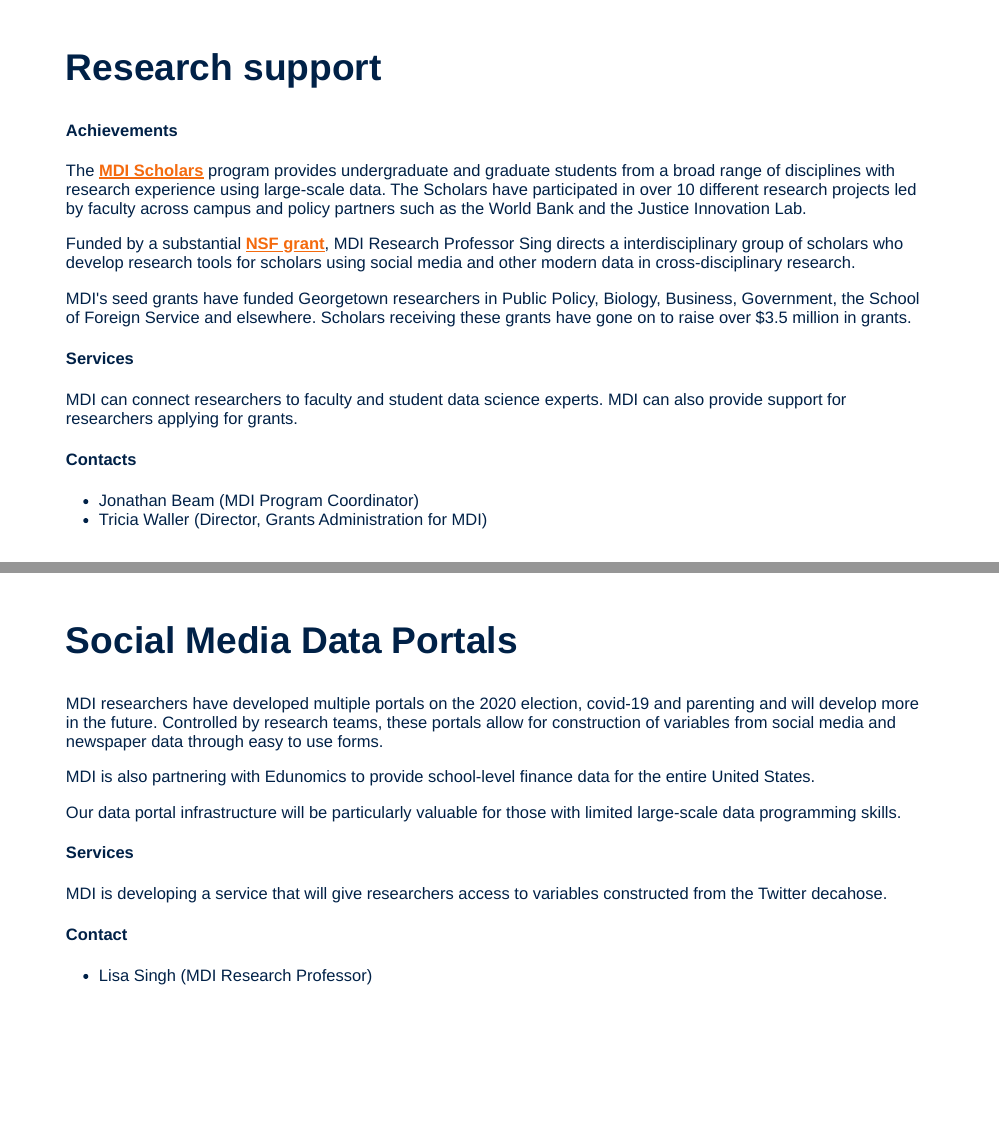
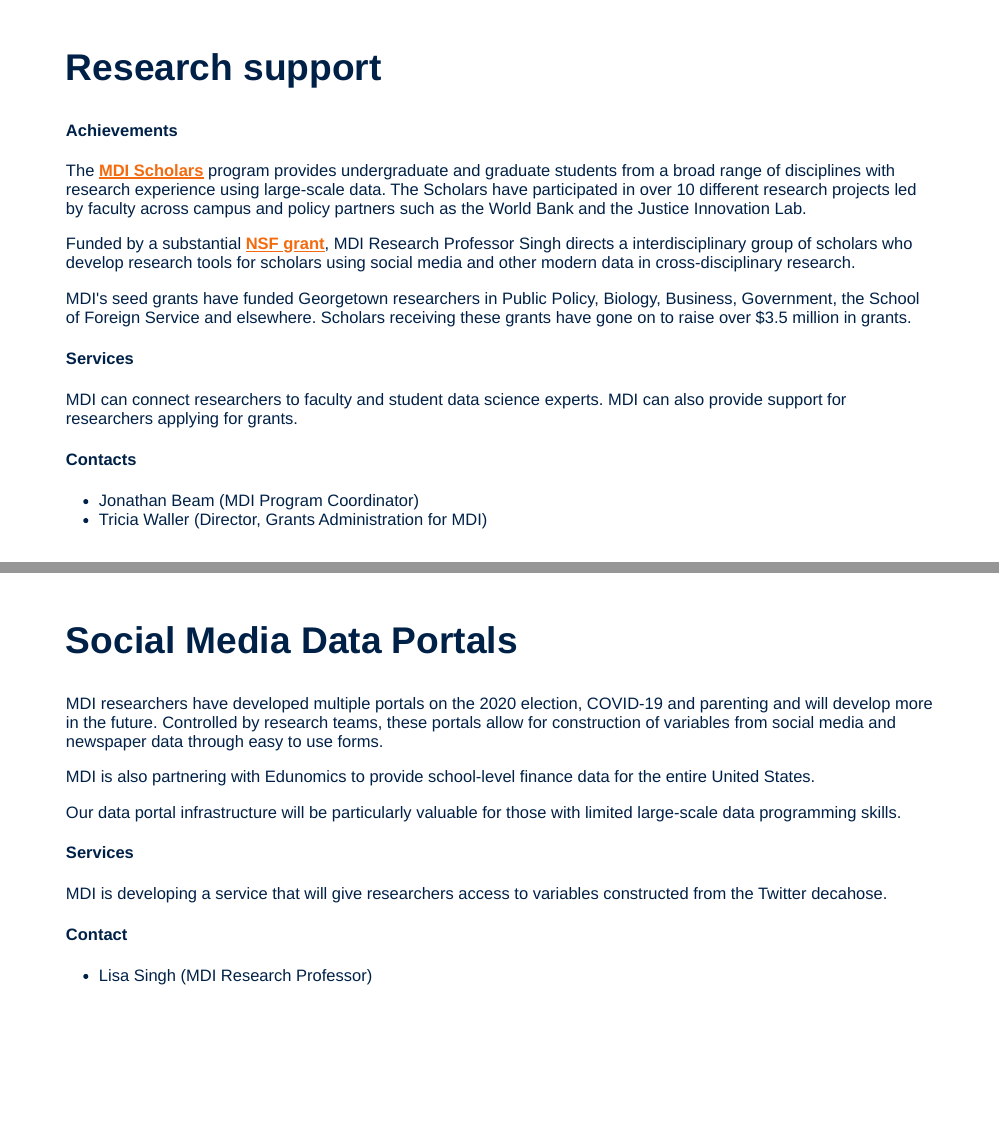
Before and after one commit to MikeBaileyGit/MikeBaileyGit.github.io, an R Markdown document (index.Rmd): pages 6 and 15 of 19, joined at a grey line. Rendered offline with R 4.5, knitr and Pandoc, with nearby package versions; the slides are laid out offline by our stand-in for remark.js, each with all of its steps uncovered, in fonts that may differ from those the slides ask for, and without slide numbers, shadows or browser add-ons; code that draws random numbers runs with fixed seeds of ours.

Commit message:
Update index.Rmd
Minor edits

```diff
--- a/index.Rmd
+++ b/index.Rmd
@@ -115,7 +115,7 @@ We will be increasing our services next year to include creation of data portals
 #### Achievements
 The [MDI Scholars](https://mccourt.georgetown.edu/news/mccourt-massive-data-institute-scholars-big-data-public-policy/) program provides undergraduate and graduate students from a broad range of disciplines with research experience using large-scale data. The Scholars have participated in over 10 different research projects led by faculty across campus and policy partners such as the World Bank and the Justice Innovation Lab.
 
-Funded by a substantial [NSF grant](http://smrconverge.org/), MDI Research Professor Sing directs a interdisciplinary group of scholars who develop research tools for scholars using social media and other modern data in cross-disciplinary research.
+Funded by a substantial [NSF grant](http://smrconverge.org/), MDI Research Professor Singh directs a interdisciplinary group of scholars who develop research tools for scholars using social media and other modern data in cross-disciplinary research.
 
 MDI's seed grants have funded Georgetown researchers in Public Policy, Biology, Business, Government, the School of Foreign Service and elsewhere.  Scholars receiving these grants have gone on to raise over $3.5 million in grants.
 
@@ -264,7 +264,9 @@ MDI provides access to non-public U.S. Census data at our secure on-sight U.S. C
 
 ## Social Media Data Portals
 
-MDI researchers have developed multiple portals on the 2020 election, covid-19 and parenting and will develop more in the future.  Controlled by research teams, these portals allow for construction of variables from social media and newspaper data through easy to use forms.
+
+
+MDI researchers have developed multiple portals on the 2020 election, COVID-19 and parenting and will develop more in the future.  Controlled by research teams, these portals allow for construction of variables from social media and newspaper data through easy to use forms.
 
 MDI is also partnering with Edunomics to provide school-level finance data for the entire United States.
 
```
